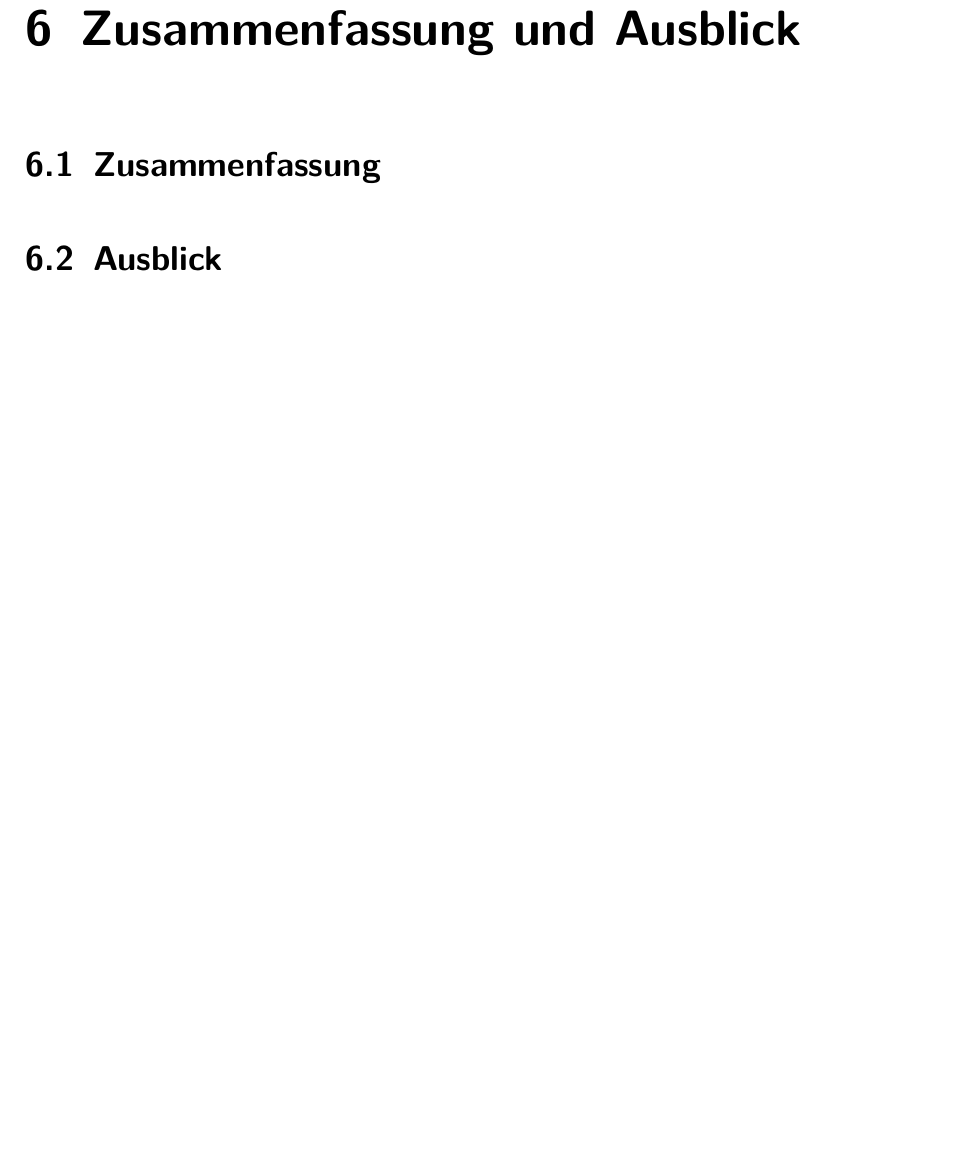
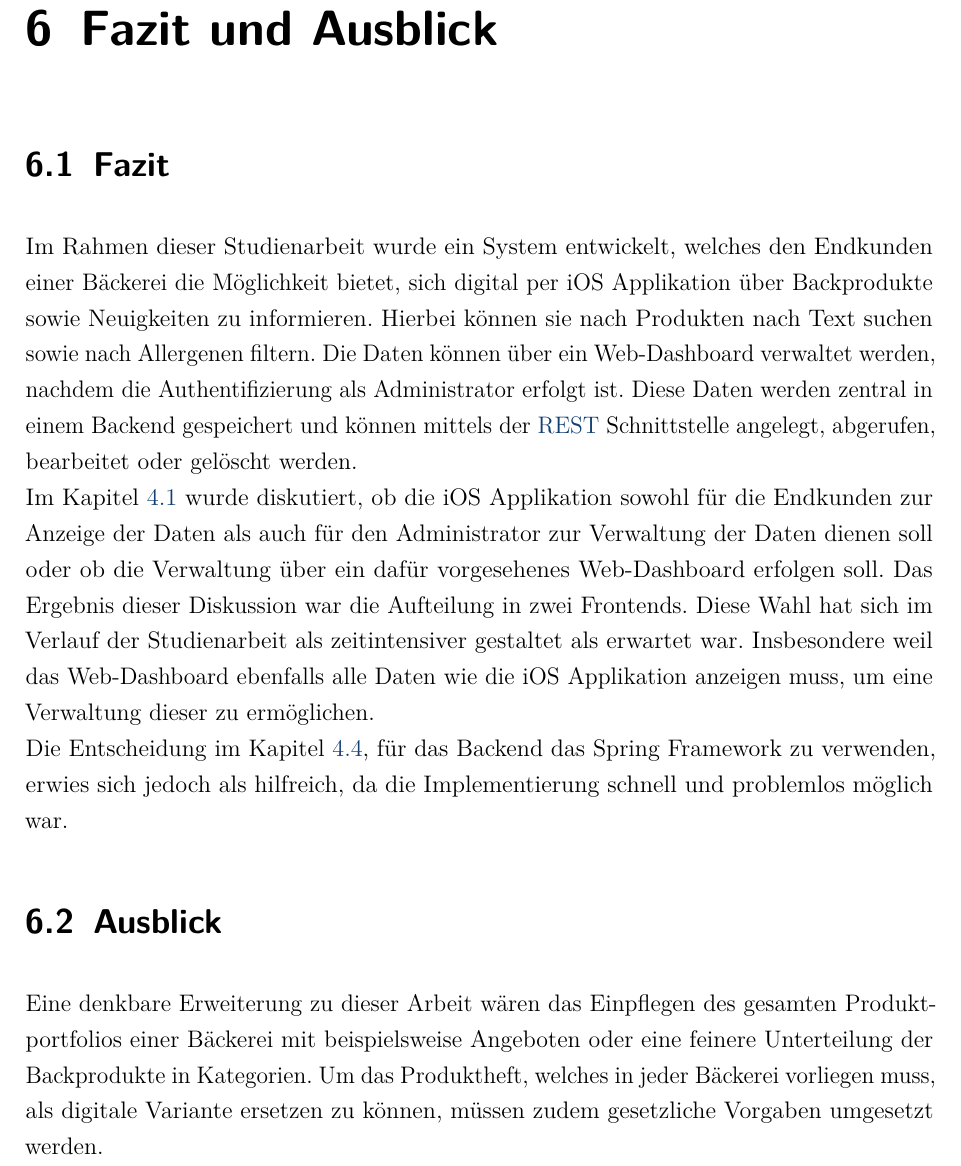
Before and after one commit to gregoryseibert/dhbw-studienarbeit, a LaTeX document (doku/hauptdatei.tex, which reads doku/content/content_06.tex): part of page 56 of 57, cut so that both start at the same text, the shorter picture padded with empty space. Compiled offline with pdfLaTeX.

Commit message:
Add content to chapter 6

```diff
--- a/doku/content/content_06.tex
+++ b/doku/content/content_06.tex
@@ -1,6 +1,13 @@
 %!TEX root = ../hauptdatei.tex
-\chapter{Zusammenfassung und Ausblick}
+\chapter{Fazit und Ausblick}
 
-\section{Zusammenfassung}
+\section{Fazit}
+Im Rahmen dieser Studienarbeit wurde ein System entwickelt, welches den Endkunden einer Bäckerei die Möglichkeit bietet, sich digital per iOS Applikation über Backprodukte sowie Neuigkeiten zu informieren. Hierbei können sie nach Produkten nach Text suchen sowie nach Allergenen filtern. Die Daten können über ein Web-Dashboard verwaltet werden, nachdem die Authentifizierung als Administrator erfolgt ist. Diese Daten werden zentral in einem Backend gespeichert und können mittels der \gls{rest} Schnittstelle angelegt, abgerufen, bearbeitet oder gelöscht werden.
+\\
+Im Kapitel \ref{systemarchitektur} wurde diskutiert, ob die iOS Applikation sowohl für die Endkunden zur Anzeige der Daten als auch für den Administrator zur Verwaltung der Daten dienen soll oder ob die Verwaltung über ein dafür vorgesehenes Web-Dashboard erfolgen soll. Das Ergebnis dieser Diskussion war die Aufteilung in zwei Frontends. Diese Wahl hat sich im Verlauf der Studienarbeit als zeitintensiver gestaltet als erwartet war. Insbesondere weil das Web-Dashboard ebenfalls alle Daten wie die iOS Applikation anzeigen muss, um eine Verwaltung dieser zu ermöglichen.
+\\
+Die Entscheidung im Kapitel \ref{backend-technologie}, für das Backend das Spring Framework zu verwenden, erwies sich jedoch als hilfreich, da die Implementierung schnell und problemlos möglich war.
 
 \section{Ausblick}
+Eine denkbare Erweiterung zu dieser Arbeit wären das Einpflegen des gesamten Produktportfolios einer Bäckerei mit beispielsweise Angeboten oder eine feinere Unterteilung der Backprodukte in Kategorien.
+Um das Produktheft, welches in jeder Bäckerei vorliegen muss, als digitale Variante ersetzen zu können, müssen zudem gesetzliche Vorgaben umgesetzt werden.
```
Also changed, not shown: doku/content/content_04.tex (+1 -1 lines), 1 other file.
